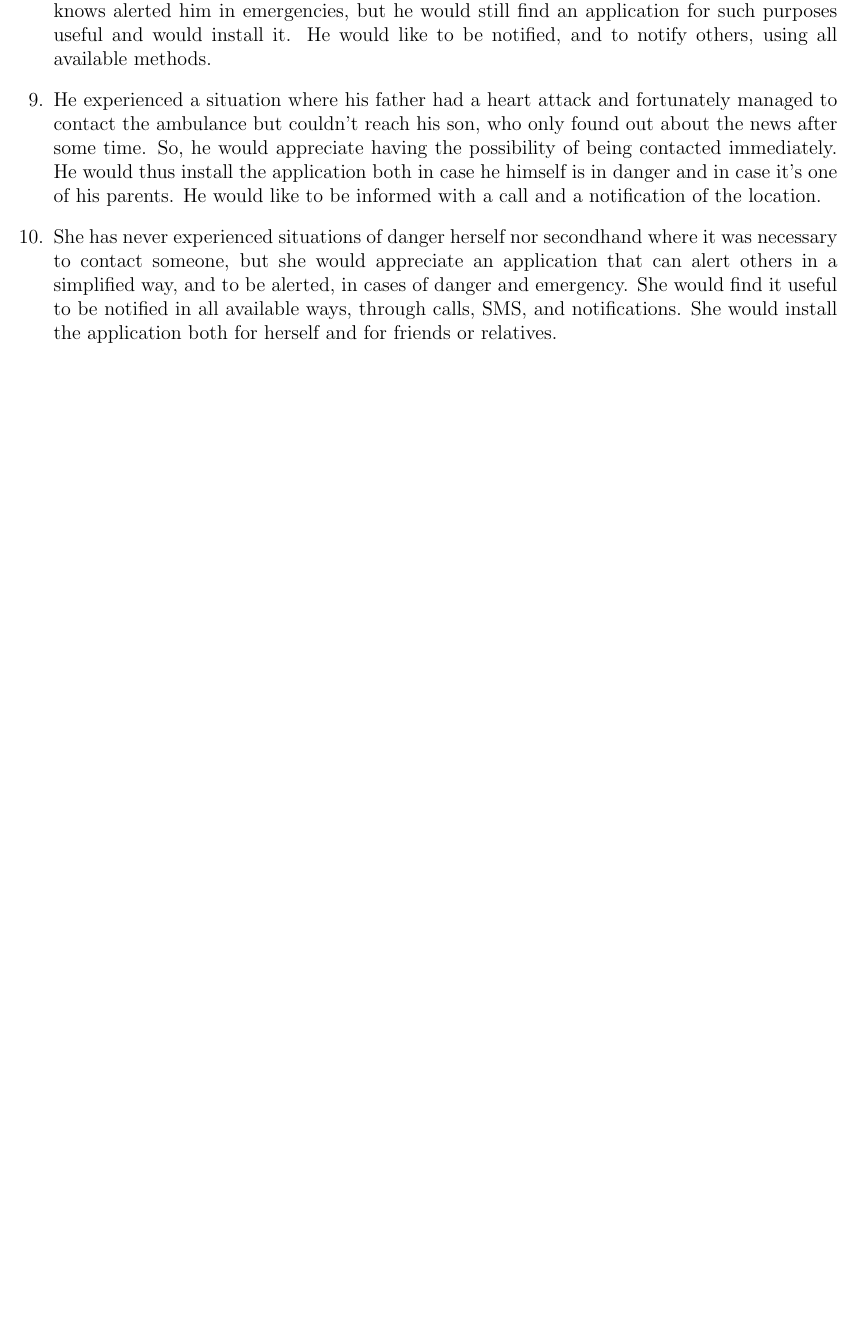
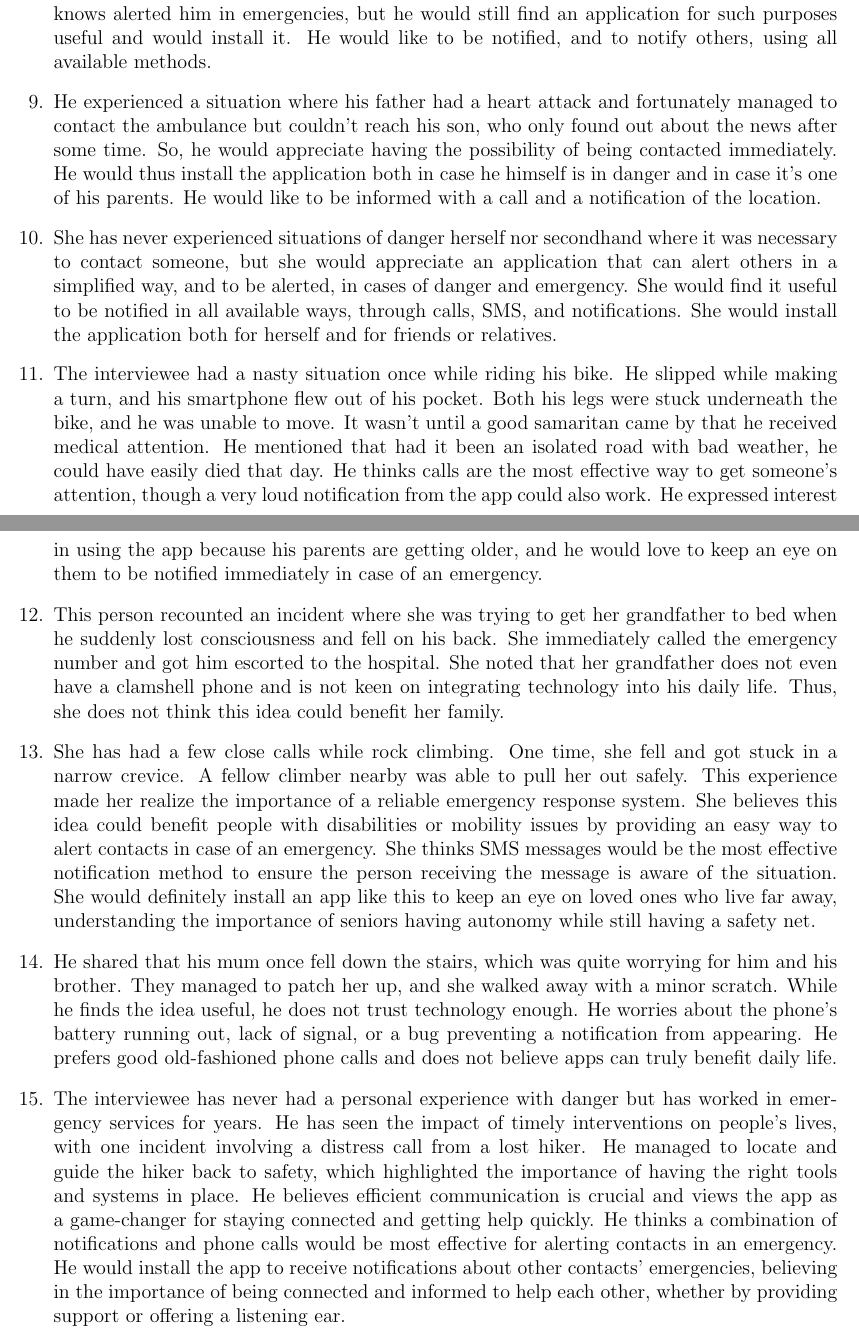
Before and after one commit to DanieleBertagnoli/ALFAF, a LaTeX document (Report/report.tex): part of page 3 of 3 before the commit and two parts of pages 3 and 4 of 4 after it, the two joined at a grey line, cut so that both start at the same text, the shorter picture padded with empty space. Compiled offline with pdfLaTeX.

Commit message:
New interviews

```diff
--- a/Report/report.tex
+++ b/Report/report.tex
@@ -66,5 +83,66 @@ The following rows contain the main content of each interview, highlighting the
 
-    \item She has never experienced situations of danger herself nor secondhand where it was necessary to contact someone, but she would appreciate an application that can alert others in a simplified way, and to be alerted, in cases of danger and emergency. She would find it useful to be notified in all available ways, through calls, SMS, and notifications. She would install the application both for herself and for friends or relatives.
+    \item She has never experienced situations of danger herself nor
+    secondhand where it was necessary to contact someone, but she would
+    appreciate an application that can alert others in a simplified way,
+    and to be alerted, in cases of danger and emergency. She would find it
+    useful to be notified in all available ways, through calls, SMS, and
+    notifications. She would install the application both for herself and
+    for friends or relatives.
+
+    \item The interviewee had a nasty situation once while riding his bike.
+    He slipped while making a turn, and his smartphone flew out of his pocket.
+    Both his legs were stuck underneath the bike, and he was unable to move.
+    It wasn't until a good samaritan came by that he received medical
+    attention. He mentioned that had it been an isolated road with bad
+    weather, he could have easily died that day. He thinks calls are the
+    most effective way to get someone's attention, though a very loud
+    notification from the app could also work. He expressed interest in
+    using the app because his parents are getting older, and he would love
+    to keep an eye on them to be notified immediately in case of an
+    emergency.
+
+    \item This person recounted an incident where she was trying to get her
+    grandfather to bed when he suddenly lost consciousness and fell on his
+    back. She immediately called the emergency number and got him escorted
+    to the hospital. She noted that her grandfather does not even have a
+    clamshell phone and is not keen on integrating technology into his
+    daily life. Thus, she does not think this idea could benefit her
+    family.
+
+    \item She has had a few close calls while rock climbing. One time, she
+    fell and got stuck in a narrow crevice. A fellow climber nearby was able
+    to pull her out safely. This experience made her realize the importance
+    of a reliable emergency response system. She believes this idea could
+    benefit people with disabilities or mobility issues by providing an easy
+    way to alert contacts in case of an emergency. She thinks SMS messages
+    would be the most effective notification method to ensure the person
+    receiving the message is aware of the situation. She would definitely
+    install an app like this to keep an eye on loved ones who live far away,
+    understanding the importance of seniors having autonomy while still
+    having a safety net.
+
+    \item He shared that his mum once fell down the stairs, which was quite
+    worrying for him and his brother. They managed to patch her up, and she
+    walked away with a minor scratch. While he finds the idea useful, he
+    does not trust technology enough. He worries about the phone's battery
+    running out, lack of signal, or a bug preventing a notification from
+    appearing. He prefers good old-fashioned phone calls and does not
+    believe apps can truly benefit daily life.
+
+    \item The interviewee has never had a personal experience with danger
+    but has worked in emergency services for years. He has seen the impact
+    of timely interventions on people's lives, with one incident involving a
+    distress call from a lost hiker. He managed to locate and guide the
+    hiker back to safety, which highlighted the importance of having the
+    right tools and systems in place. He believes efficient communication is
+    crucial and views the app as a game-changer for staying connected and
+    getting help quickly. He thinks a combination of notifications and phone
+    calls would be most effective for alerting contacts in an emergency.
+    He would install the app to receive notifications about other contacts'
+    emergencies, believing in the importance of being connected and informed
+    to help each other, whether by providing support or offering a listening
+    ear.
+
 \end{enumerate}
 
 \end{document}
```
Also changed, not shown: Report/report.pdf, Report/report.tex (25 more changed lines), 1 other file.
